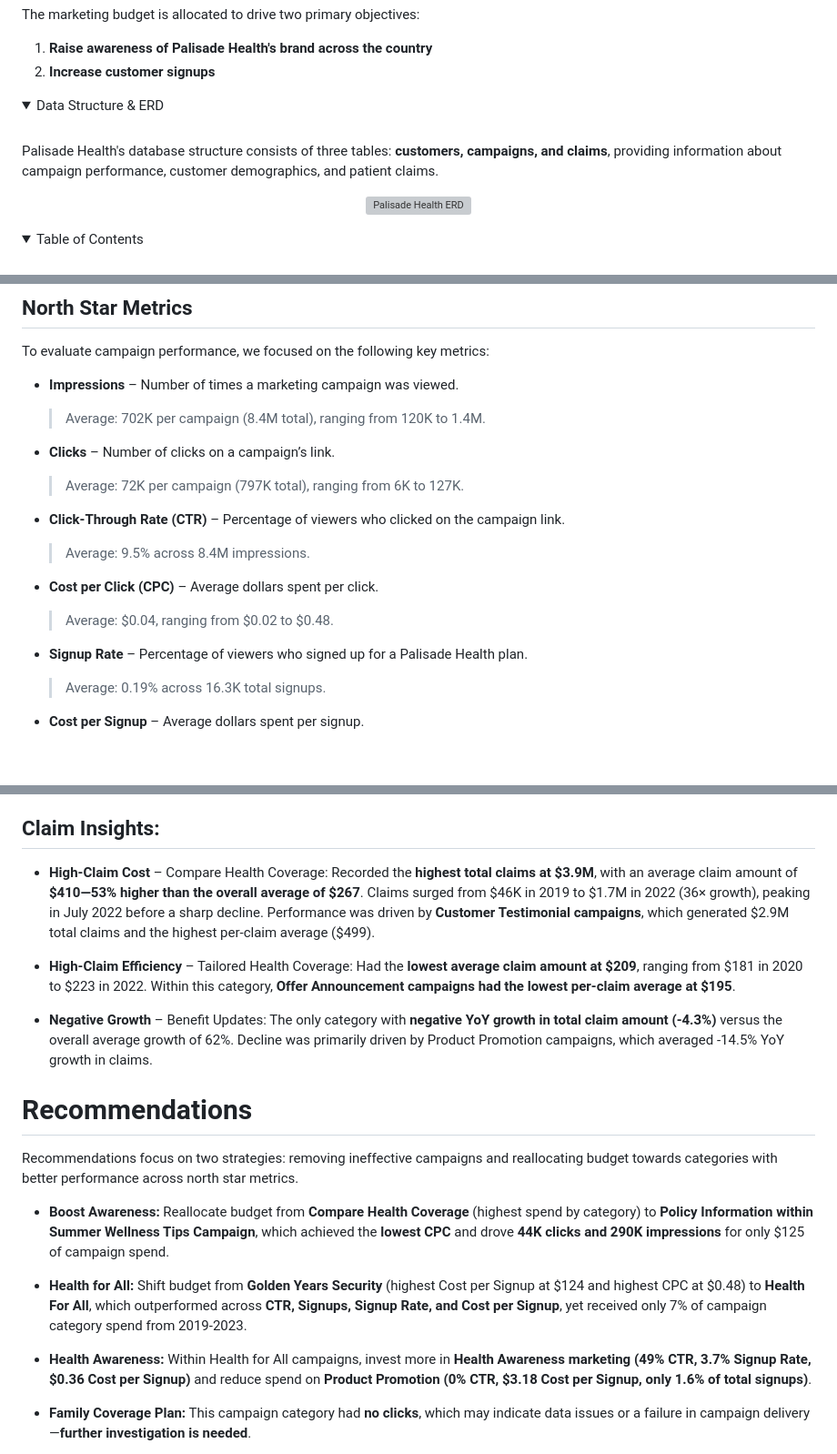
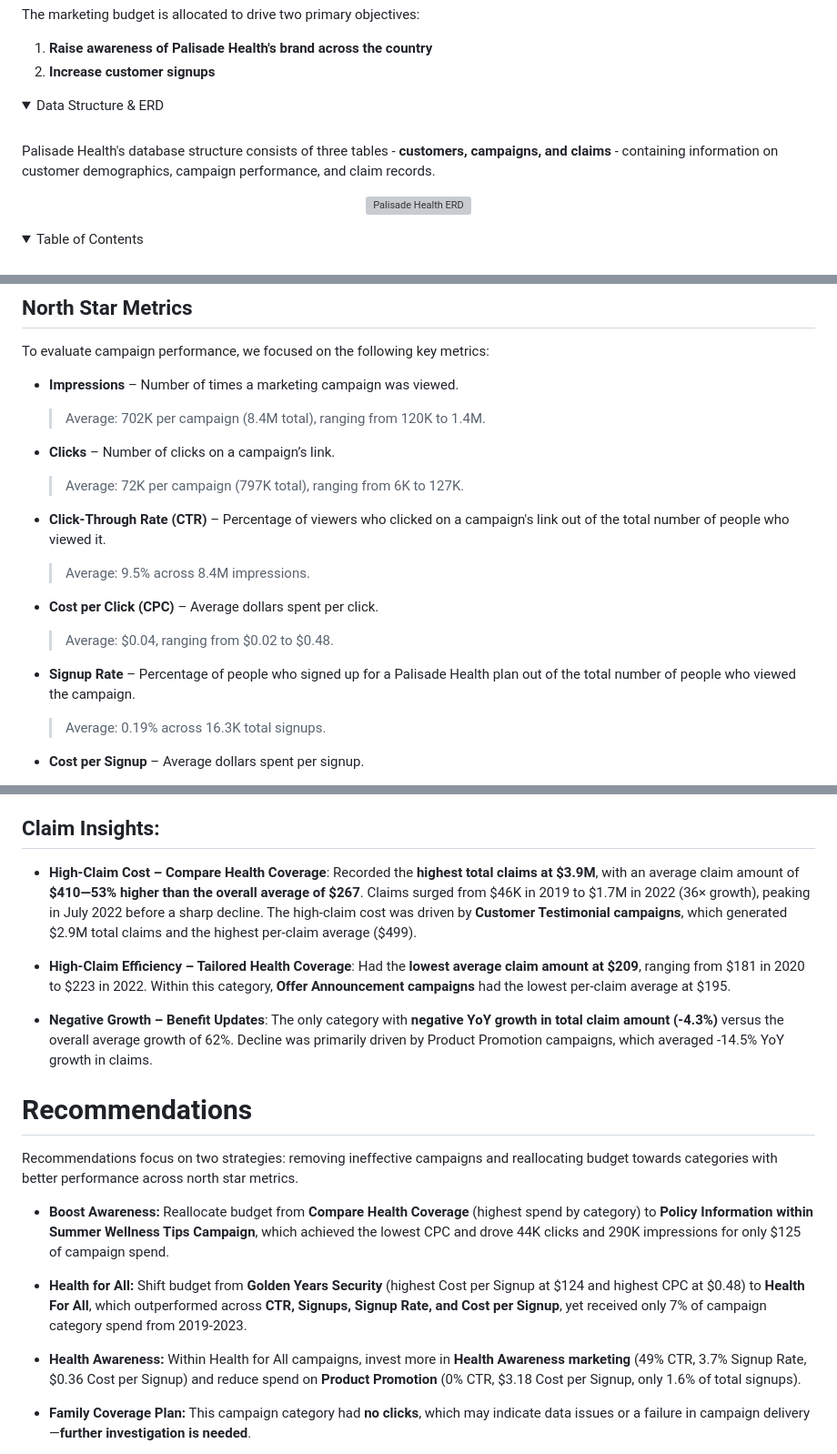
Before and after one commit to Johnny-Gasbeck/Palisade-Health-, a Markdown page: README.md, 3 parts joined by grey strips. Shown at 91% size. Drawn GitHub-style; folded sections open; blank space fills up the shorter version; grey boxes are pictures that could not be loaded.

```diff
--- a/README.md
+++ b/README.md
@@ -21,7 +21,7 @@ The marketing budget is allocated to drive two primary objectives:
 
 <br>
 
-Palisade Health's database structure consists of three tables: **customers, campaigns, and claims**, providing information about campaign performance, customer demographics, and patient claims.
+Palisade Health's database structure consists of three tables - **customers, campaigns, and claims** - containing information on customer demographics, campaign performance, and claim records.
 <p align="center">
 <img width="868" height="602.3" alt="Palisade Health ERD" src="https://github.com/user-attachments/assets/2cf67e22-52fb-4be3-b180-37b71dc23204" />
 </p>
@@ -62,7 +62,7 @@ To evaluate campaign performance, we focused on the following key metrics:
 
    > Average: 72K per campaign (797K total), ranging from 6K to 127K.
 
-- **Click-Through Rate (CTR)** – Percentage of viewers who clicked on the campaign link.
+- **Click-Through Rate (CTR)** – Percentage of viewers who clicked on a campaign's link out of the total number of people who viewed it.
 
    > Average: 9.5% across 8.4M impressions.
 
@@ -70,7 +70,7 @@ To evaluate campaign performance, we focused on the following key metrics:
 
    > Average: $0.04, ranging from $0.02 to $0.48.
 
-- **Signup Rate** – Percentage of viewers who signed up for a Palisade Health plan.
+- **Signup Rate** – Percentage of people who signed up for a Palisade Health plan out of the total number of people who viewed the campaign.
 
    > Average: 0.19% across 16.3K total signups.
 
@@ -104,21 +104,21 @@ While Palisade Health benefits from a **high CTR, low CPC, and low Cost per Sign
 
 ## Claim Insights:
 
-- **High-Claim Cost** – Compare Health Coverage: Recorded the **highest total claims at $3.9M**, with an average claim amount of **$410—53% higher than the overall average of $267**. Claims surged from $46K in 2019 to $1.7M in 2022 (36× growth), peaking in July 2022 before a sharp decline. Performance was driven by **Customer Testimonial campaigns**, which generated $2.9M total claims and the highest per-claim average ($499).
+- **High-Claim Cost – Compare Health Coverage**: Recorded the **highest total claims at $3.9M**, with an average claim amount of **$410—53% higher than the overall average of $267**. Claims surged from $46K in 2019 to $1.7M in 2022 (36× growth), peaking in July 2022 before a sharp decline. The high-claim cost was driven by **Customer Testimonial campaigns**, which generated $2.9M total claims and the highest per-claim average ($499).
 
-- **High-Claim Efficiency** – Tailored Health Coverage: Had the **lowest average claim amount at $209**, ranging from $181 in 2020 to $223 in 2022. Within this category, **Offer Announcement campaigns had the lowest per-claim average at $195**.
+- **High-Claim Efficiency – Tailored Health Coverage**: Had the **lowest average claim amount at $209**, ranging from $181 in 2020 to $223 in 2022. Within this category, **Offer Announcement campaigns** had the lowest per-claim average at $195.
 
-- **Negative Growth** – Benefit Updates: The only category with **negative YoY growth in total claim amount (-4.3%)** versus the overall average growth of 62%. Decline was primarily driven by Product Promotion campaigns, which averaged -14.5% YoY growth in claims.
+- **Negative Growth – Benefit Updates**: The only category with **negative YoY growth in total claim amount (-4.3%)** versus the overall average growth of 62%. Decline was primarily driven by Product Promotion campaigns, which averaged -14.5% YoY growth in claims.
 
 
 # Recommendations
 Recommendations focus on two strategies: removing ineffective campaigns and reallocating budget towards categories with better performance across north star metrics.
 
-- **Boost Awareness:** Reallocate budget from **Compare Health Coverage** (highest spend by category) to **Policy Information within Summer Wellness Tips Campaign**, which achieved the **lowest CPC** and drove **44K clicks and 290K impressions** for only $125 of campaign spend.
+- **Boost Awareness:** Reallocate budget from **Compare Health Coverage** (highest spend by category) to **Policy Information within Summer Wellness Tips Campaign**, which achieved the lowest CPC and drove 44K clicks and 290K impressions for only $125 of campaign spend.
 
 - **Health for All:** Shift budget from **Golden Years Security** (highest Cost per Signup at $124 and highest CPC at $0.48) to **Health For All**, which outperformed across **CTR, Signups, Signup Rate, and Cost per Signup**, yet received only 7% of campaign category spend from 2019-2023.
 
-- **Health Awareness:** Within Health for All campaigns, invest more in **Health Awareness marketing (49% CTR, 3.7% Signup Rate, $0.36 Cost per Signup)** and reduce spend on **Product Promotion (0% CTR, $3.18 Cost per Signup, only 1.6% of total signups)**.
+- **Health Awareness:** Within Health for All campaigns, invest more in **Health Awareness marketing** (49% CTR, 3.7% Signup Rate, $0.36 Cost per Signup) and reduce spend on **Product Promotion** (0% CTR, $3.18 Cost per Signup, only 1.6% of total signups).
 
 - **Family Coverage Plan:** This campaign category had **no clicks**, which may indicate data issues or a failure in campaign delivery—**further investigation is needed**.
 
```
Also changed, not shown: other parts of README.md (+2 -2 lines).
